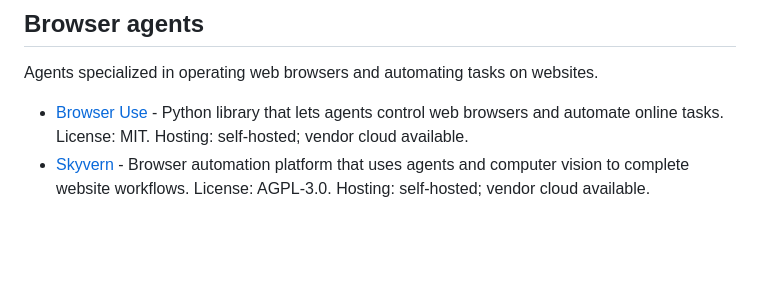
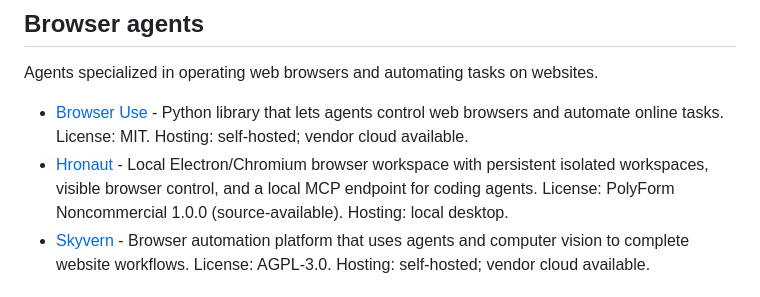
Before and after one commit to Agenta-AI/awesome-ai-agent-platforms, a Markdown page: README.md, the part around the change. Rendered like a GitHub page; blank space fills up the shorter version.

Commit message:
Add Hronaut browser agent

```diff
--- a/README.md
+++ b/README.md
@@ -81,6 +81,7 @@ Platforms and runtimes for repeatable workflows, scheduled jobs, and event-drive
 Agents specialized in operating web browsers and automating tasks on websites.
 
 - [Browser Use](https://github.com/browser-use/browser-use) - Python library that lets agents control web browsers and automate online tasks. License: MIT. Hosting: self-hosted; vendor cloud available.
+- [Hronaut](https://github.com/hronaut/hronaut) - Local Electron/Chromium browser workspace with persistent isolated workspaces, visible browser control, and a local MCP endpoint for coding agents. License: PolyForm Noncommercial 1.0.0 (source-available). Hosting: local desktop.
 - [Skyvern](https://github.com/Skyvern-AI/skyvern) - Browser automation platform that uses agents and computer vision to complete website workflows. License: AGPL-3.0. Hosting: self-hosted; vendor cloud available.
 
 ## Coding agents
```
